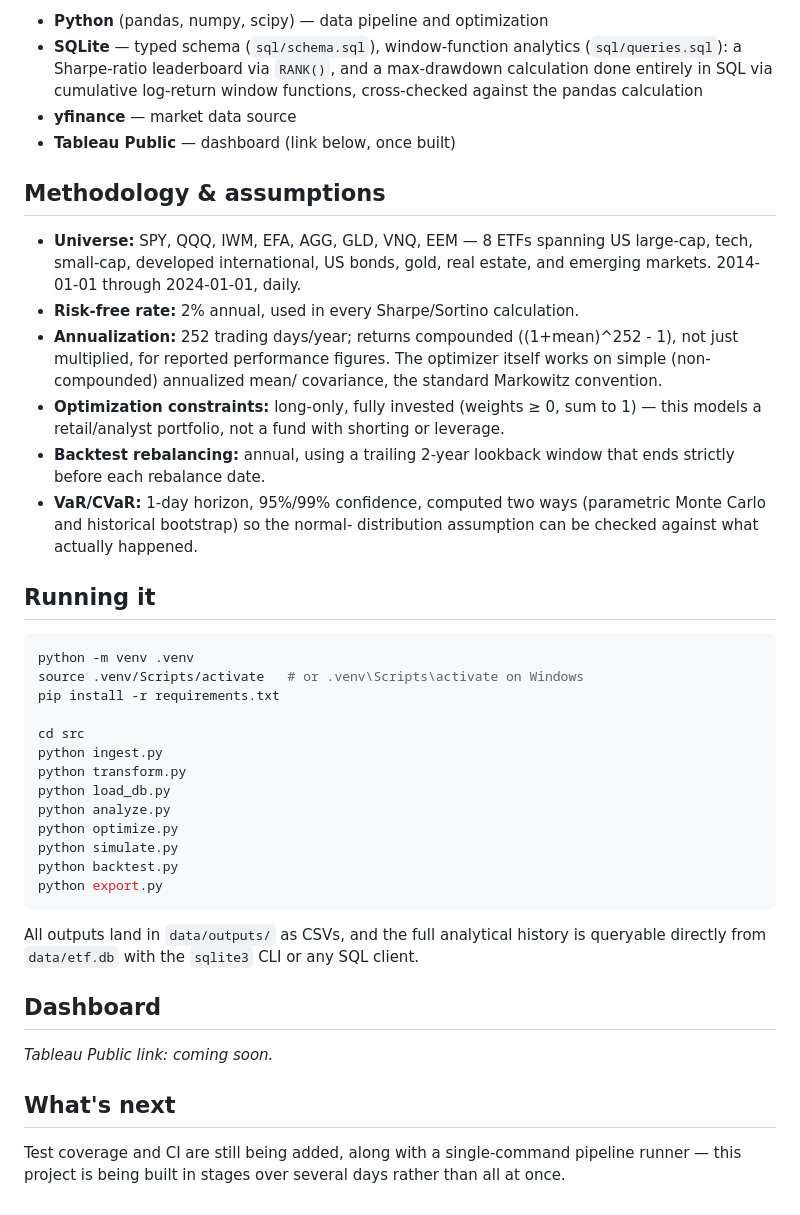
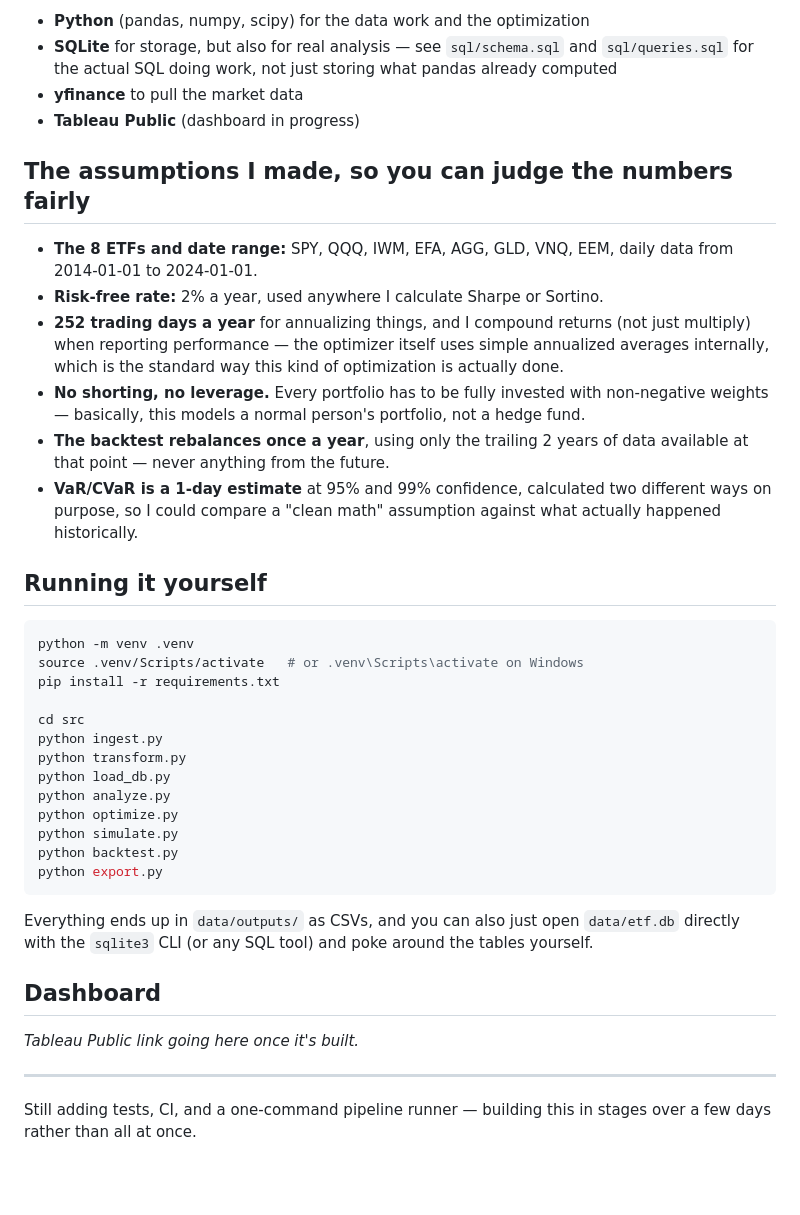
Before and after one commit to HamzaFaruquialt/etf-portfolio-analytics, a Markdown page: README.md, the part around one of its changes. Rendered like a GitHub page; blank space fills up the shorter version.

````diff
--- a/README.md
+++ b/README.md
@@ -82,32 +92,30 @@ reproducible from the cached CSVs without hitting Yahoo Finance again.
 
-- **Python** (pandas, numpy, scipy) — data pipeline and optimization
-- **SQLite** — typed schema (`sql/schema.sql`), window-function analytics
-  (`sql/queries.sql`): a Sharpe-ratio leaderboard via `RANK()`, and a
-  max-drawdown calculation done entirely in SQL via cumulative log-return
-  window functions, cross-checked against the pandas calculation
-- **yfinance** — market data source
-- **Tableau Public** — dashboard (link below, once built)
+- **Python** (pandas, numpy, scipy) for the data work and the optimization
+- **SQLite** for storage, but also for real analysis — see `sql/schema.sql`
+  and `sql/queries.sql` for the actual SQL doing work, not just storing what
+  pandas already computed
+- **yfinance** to pull the market data
+- **Tableau Public** (dashboard in progress)
 
-## Methodology & assumptions
+## The assumptions I made, so you can judge the numbers fairly
 
-- **Universe:** SPY, QQQ, IWM, EFA, AGG, GLD, VNQ, EEM — 8 ETFs spanning US
-  large-cap, tech, small-cap, developed international, US bonds, gold, real
-  estate, and emerging markets. 2014-01-01 through 2024-01-01, daily.
-- **Risk-free rate:** 2% annual, used in every Sharpe/Sortino calculation.
-- **Annualization:** 252 trading days/year; returns compounded
-  ((1+mean)^252 - 1), not just multiplied, for reported performance figures.
-  The optimizer itself works on simple (non-compounded) annualized mean/
-  covariance, the standard Markowitz convention.
-- **Optimization constraints:** long-only, fully invested (weights ≥ 0,
-  sum to 1) — this models a retail/analyst portfolio, not a fund with
-  shorting or leverage.
-- **Backtest rebalancing:** annual, using a trailing 2-year lookback window
-  that ends strictly before each rebalance date.
-- **VaR/CVaR:** 1-day horizon, 95%/99% confidence, computed two ways
-  (parametric Monte Carlo and historical bootstrap) so the normal-
-  distribution assumption can be checked against what actually happened.
+- **The 8 ETFs and date range:** SPY, QQQ, IWM, EFA, AGG, GLD, VNQ, EEM, daily
+  data from 2014-01-01 to 2024-01-01.
+- **Risk-free rate:** 2% a year, used anywhere I calculate Sharpe or Sortino.
+- **252 trading days a year** for annualizing things, and I compound returns
+  (not just multiply) when reporting performance — the optimizer itself uses
+  simple annualized averages internally, which is the standard way this kind
+  of optimization is actually done.
+- **No shorting, no leverage.** Every portfolio has to be fully invested with
+  non-negative weights — basically, this models a normal person's portfolio,
+  not a hedge fund.
+- **The backtest rebalances once a year**, using only the trailing 2 years of
+  data available at that point — never anything from the future.
+- **VaR/CVaR is a 1-day estimate** at 95% and 99% confidence, calculated two
+  different ways on purpose, so I could compare a "clean math" assumption
+  against what actually happened historically.
 
-## Running it
+## Running it yourself
 
 ```bash
 python -m venv .venv
@@ -125,16 +133,15 @@ python backtest.py
 python export.py
 ```
 
-All outputs land in `data/outputs/` as CSVs, and the full analytical history
-is queryable directly from `data/etf.db` with the `sqlite3` CLI or any SQL
-client.
+Everything ends up in `data/outputs/` as CSVs, and you can also just open
+`data/etf.db` directly with the `sqlite3` CLI (or any SQL tool) and poke
+around the tables yourself.
 
 ## Dashboard
 
-*Tableau Public link: coming soon.*
+*Tableau Public link going here once it's built.*
 
-## What's next
+---
 
-Test coverage and CI are still being added, along with a single-command
-pipeline runner — this project is being built in stages over several days
-rather than all at once.
+Still adding tests, CI, and a one-command pipeline runner — building this in
+stages over a few days rather than all at once.
````
Also changed, not shown: other parts of README.md (+79 -69 lines).
